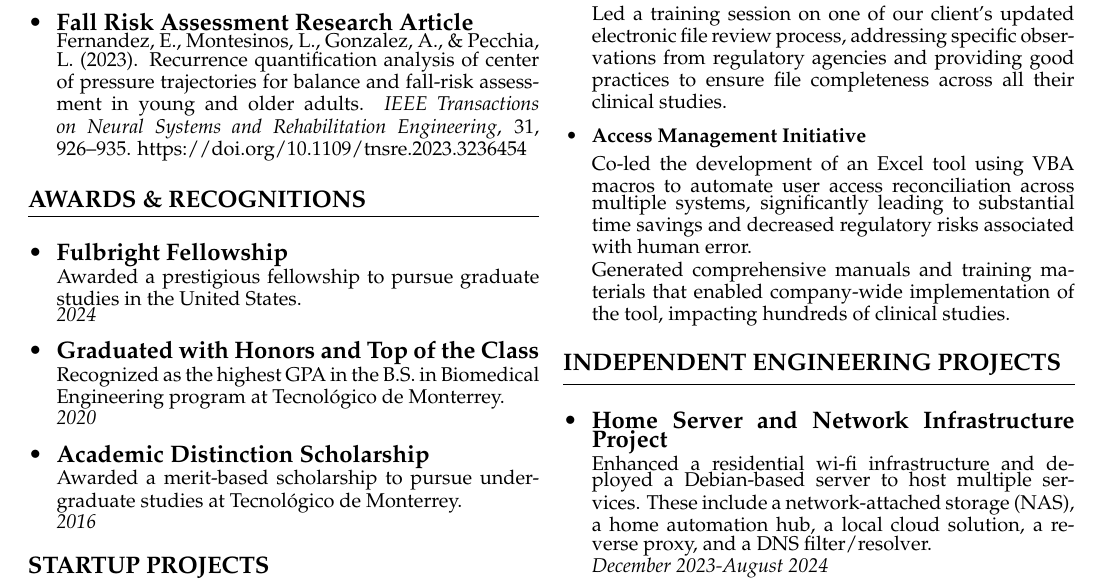
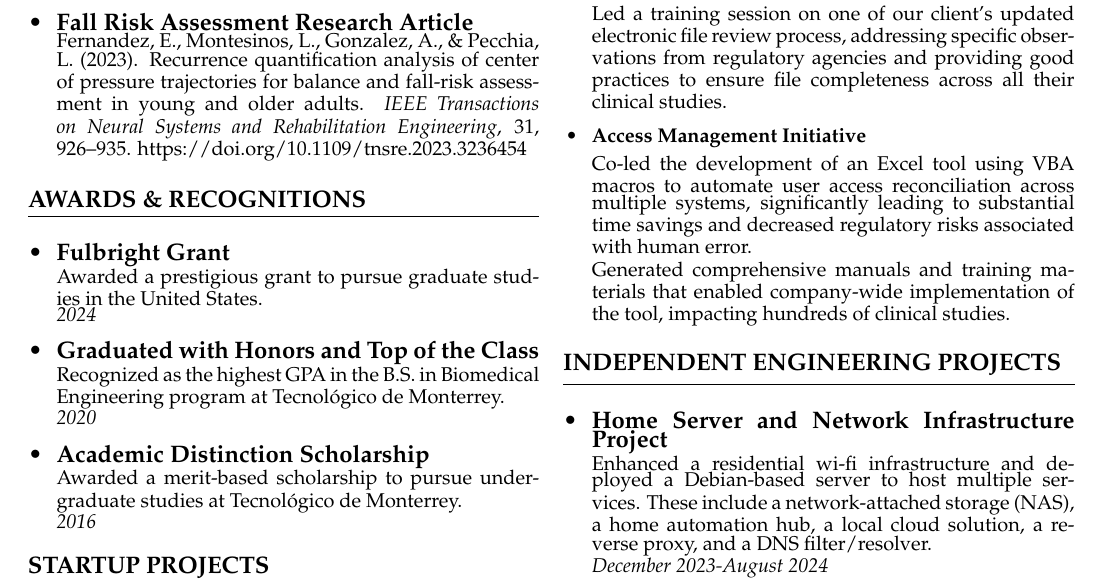
Before and after one commit to EmilianFC20/Curriculum-Vitae, a LaTeX CV (Resume Emiliano Fernández/main.tex): part of the page, cut so that both start at the same text. Compiled offline with pdfLaTeX.

Commit message:
Updated wording to grant again as it seems most appropritate

```diff
--- a/Resume Emiliano Fernández/main.tex
+++ b/Resume Emiliano Fernández/main.tex
@@ -55,7 +55,7 @@
     \csection{AWARDS \& RECOGNITIONS}{\small
         \begin{itemize}
             % item 1 %
-            \item \frcontent{Fulbright Fellowship}{Awarded a prestigious fellowship to pursue graduate studies in the United States.}{}{2024}
+            \item \frcontent{Fulbright Grant}{Awarded a prestigious grant to pursue graduate studies in the United States.}{}{2024}
             % item 2 %
             \item \frcontent{Graduated with Honors and Top of the Class}{Recognized as the highest GPA in the B.S. in Biomedical Engineering program at Tecnológico de Monterrey.}{}{2020}
             % item 3 %
```
